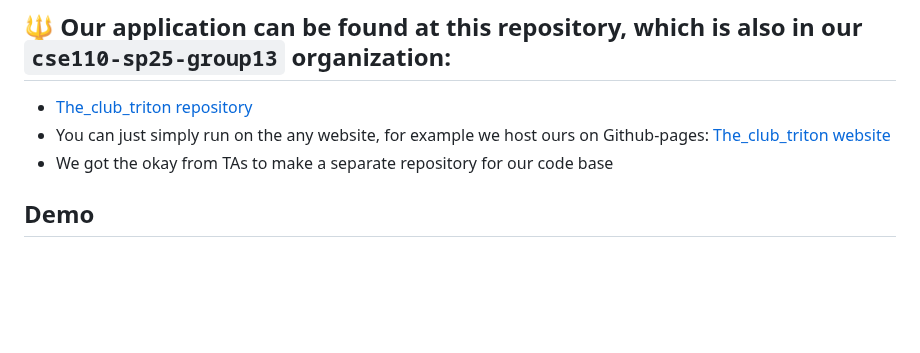
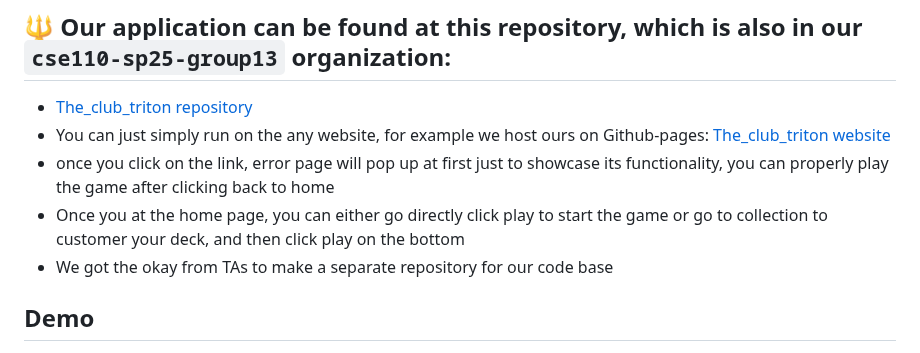
Before and after one commit to cse110-sp25-group13/cse110-sp25-group13, a Markdown page: README.md, the part around the change. Rendered like a GitHub page; blank space fills up the shorter version.

```diff
--- a/README.md
+++ b/README.md
@@ -3,6 +3,8 @@
 ## 🔱 Our application can be found at this repository, which is also in our `cse110-sp25-group13` organization:
 - [The_club_triton repository](https://github.com/cse110-sp25-group13/The_club_triton)
 - You can just simply run on the any website, for example we host ours on Github-pages: [The_club_triton website](https://cse110-sp25-group13.github.io/The_club_triton/src/pages/home-page.html)
+- once you click on the link, error page will pop up at first just to showcase its functionality, you can properly play the game after clicking back to home
+- Once you at the home page, you can either go directly click play to start the game or go to collection to customer your deck, and then click play on the bottom
 - We got the okay from TAs to make a separate repository for our code base
 
 ## Demo
```
